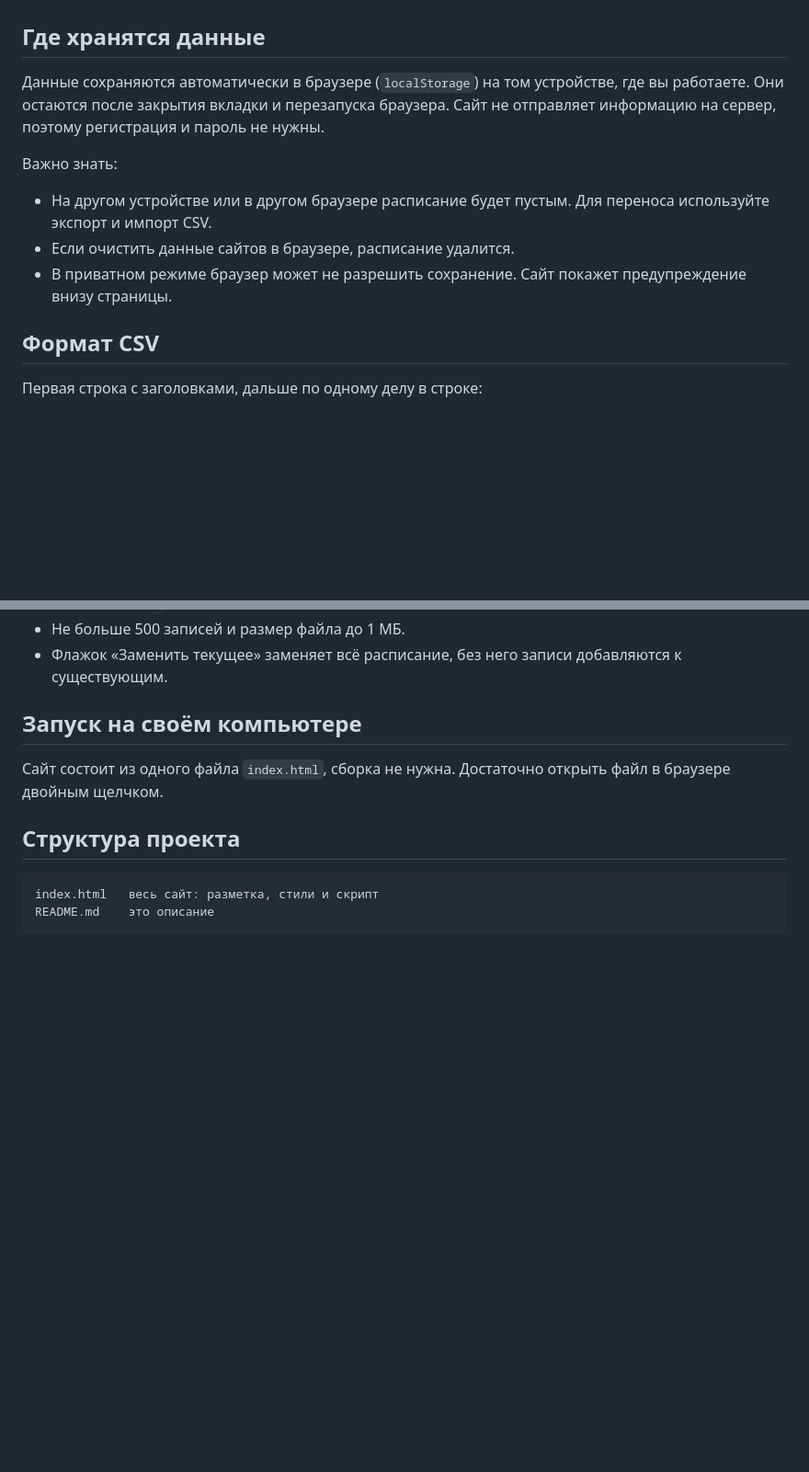
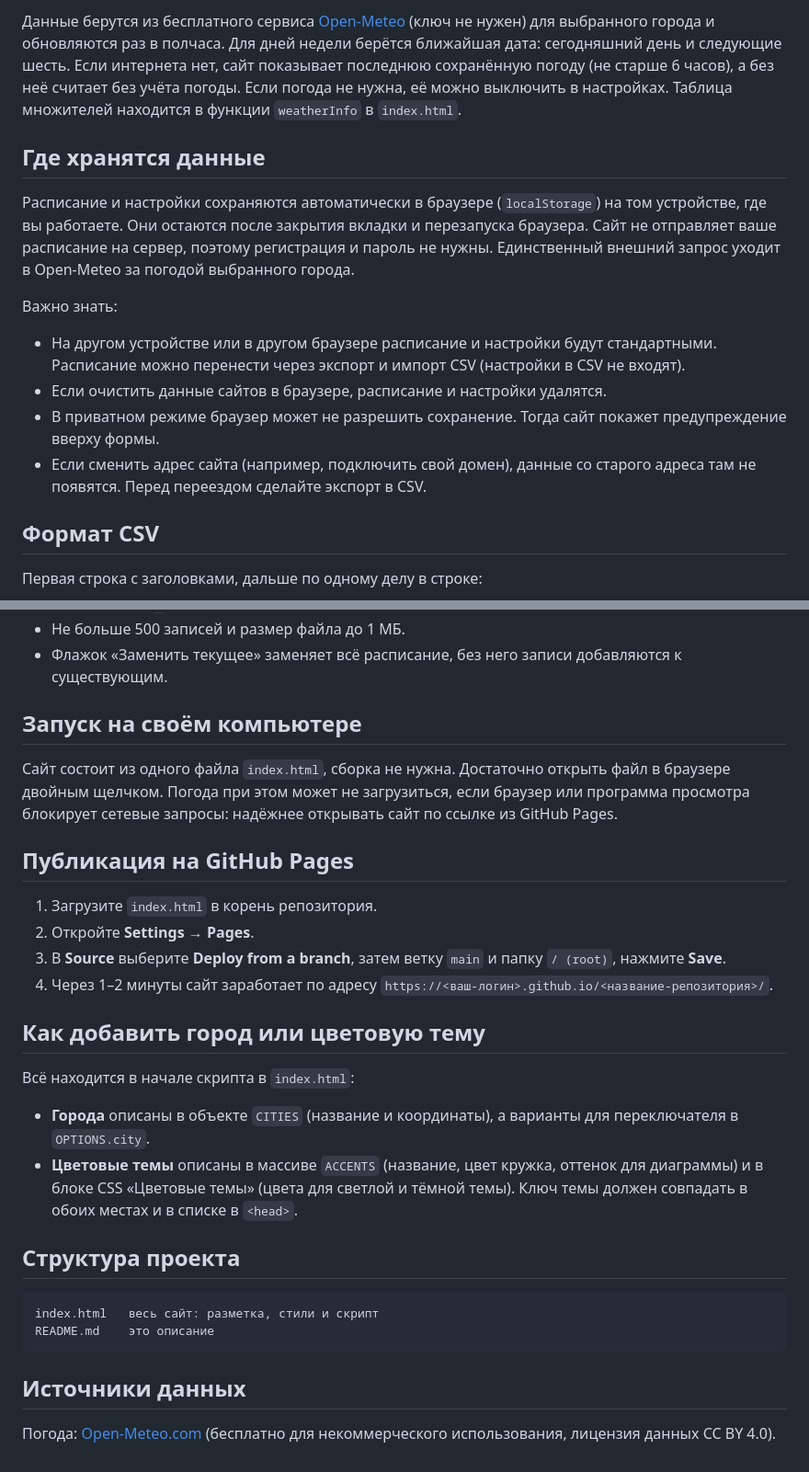
Before and after one commit to tihonbest/planner, a Markdown page: README.md, 2 parts joined by grey strips. Shown at 92% size. GitHub-like rendering; blank space fills up the shorter version.

````diff
--- a/README.md
+++ b/README.md
@@ -27,13 +62,15 @@
+Данные берутся из бесплатного сервиса [Open-Meteo](https://open-meteo.com/) (ключ не нужен) для выбранного города и обновляются раз в полчаса. Для дней недели берётся ближайшая дата: сегодняшний день и следующие шесть. Если интернета нет, сайт показывает последнюю сохранённую погоду (не старше 6 часов), а без неё считает без учёта погоды. Если погода не нужна, её можно выключить в настройках. Таблица множителей находится в функции `weatherInfo` в `index.html`.
 
 ## Где хранятся данные
 
-Данные сохраняются автоматически в браузере (`localStorage`) на том устройстве, где вы работаете. Они остаются после закрытия вкладки и перезапуска браузера. Сайт не отправляет информацию на сервер, поэтому регистрация и пароль не нужны.
+Расписание и настройки сохраняются автоматически в браузере (`localStorage`) на том устройстве, где вы работаете. Они остаются после закрытия вкладки и перезапуска браузера. Сайт не отправляет ваше расписание на сервер, поэтому регистрация и пароль не нужны. Единственный внешний запрос уходит в Open-Meteo за погодой выбранного города.
 
 Важно знать:
 
-- На другом устройстве или в другом браузере расписание будет пустым. Для переноса используйте экспорт и импорт CSV.
-- Если очистить данные сайтов в браузере, расписание удалится.
-- В приватном режиме браузер может не разрешить сохранение. Сайт покажет предупреждение внизу страницы.
+- На другом устройстве или в другом браузере расписание и настройки будут стандартными. Расписание можно перенести через экспорт и импорт CSV (настройки в CSV не входят).
+- Если очистить данные сайтов в браузере, расписание и настройки удалятся.
+- В приватном режиме браузер может не разрешить сохранение. Тогда сайт покажет предупреждение вверху формы.
+- Если сменить адрес сайта (например, подключить свой домен), данные со старого адреса там не появятся. Перед переездом сделайте экспорт в CSV.
 
 ## Формат CSV
 
@@ -58,7 +95,21 @@
 
 ## Запуск на своём компьютере
 
-Сайт состоит из одного файла `index.html`, сборка не нужна. Достаточно открыть файл в браузере двойным щелчком.
+Сайт состоит из одного файла `index.html`, сборка не нужна. Достаточно открыть файл в браузере двойным щелчком. Погода при этом может не загрузиться, если браузер или программа просмотра блокирует сетевые запросы: надёжнее открывать сайт по ссылке из GitHub Pages.
+
+## Публикация на GitHub Pages
+
+1. Загрузите `index.html` в корень репозитория.
+2. Откройте **Settings → Pages**.
+3. В **Source** выберите **Deploy from a branch**, затем ветку `main` и папку `/ (root)`, нажмите **Save**.
+4. Через 1–2 минуты сайт заработает по адресу `https://<ваш-логин>.github.io/<название-репозитория>/`.
+
+## Как добавить город или цветовую тему
+
+Всё находится в начале скрипта в `index.html`:
+
+- **Города** описаны в объекте `CITIES` (название и координаты), а варианты для переключателя в `OPTIONS.city`.
+- **Цветовые темы** описаны в массиве `ACCENTS` (название, цвет кружка, оттенок для диаграммы) и в блоке CSS «Цветовые темы» (цвета для светлой и тёмной темы). Ключ темы должен совпадать в обоих местах и в списке в `<head>`.
 
 ## Структура проекта
 
@@ -66,3 +117,7 @@
 index.html   весь сайт: разметка, стили и скрипт
 README.md    это описание
 ```
+
+## Источники данных
+
+Погода: [Open-Meteo.com](https://open-meteo.com/) (бесплатно для некоммерческого использования, лицензия данных CC BY 4.0).
````
Also changed, not shown: other parts of README.md (+41 -6 lines).
